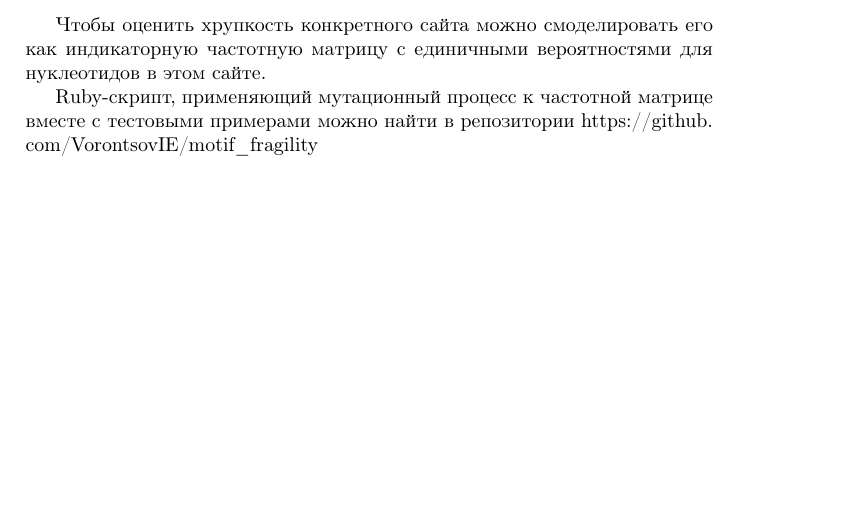
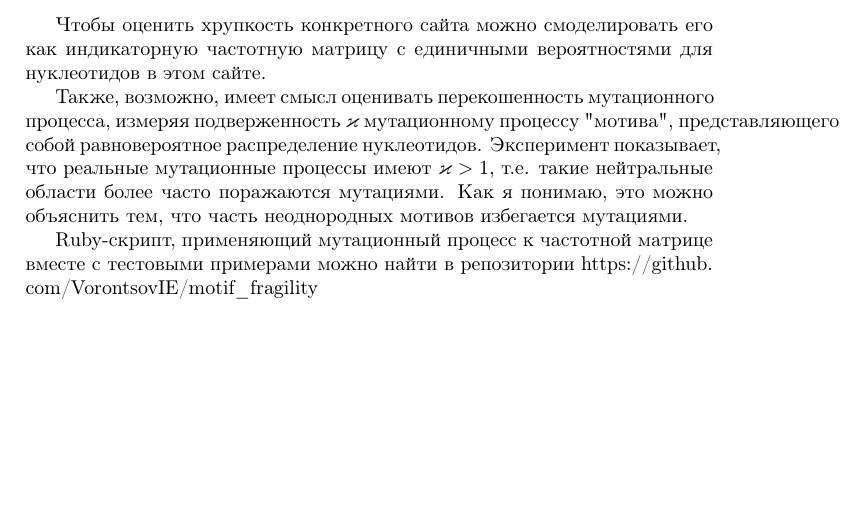
Before and after one commit to VorontsovIE/motif_fragility, a LaTeX document (whitepaper.tex): part of page 5 of 5, cut so that both start at the same text. Compiled offline with pdfLaTeX.

Commit message:
added a rough idea to measure skewness of mutational process by assessment of uniform 'motif' exposure to mutations

```diff
--- a/whitepaper.tex
+++ b/whitepaper.tex
@@ -105,5 +105,7 @@ $$\varkappa = \left(\frac{J}{P_0}\right)^{-1} = \sum_{\alpha,\beta,\gamma,\delta
 
 Чтобы оценить хрупкость конкретного сайта можно смоделировать его как индикаторную частотную матрицу с единичными вероятностями для нуклеотидов в этом сайте.
 
+Также, возможно, имеет смысл оценивать перекошенность мутационного процесса, измеряя подверженность $\varkappa$ мутационному процессу "мотива", представляющего собой равновероятное распределение нуклеотидов. Эксперимент показывает, что реальные мутационные процессы имеют $\varkappa > 1$, т.е. такие нейтральные области более часто поражаются мутациями. Как я понимаю, это можно объяснить тем, что часть неоднородных мотивов избегается мутациями.
+
 Ruby-cкрипт, применяющий мутационный процесс к частотной матрице вместе с тестовыми примерами можно найти в репозитории \url{https://github.com/VorontsovIE/motif_fragility}
 \end{document}
```
Also changed, not shown: whitepaper.pdf, 1 other file.
